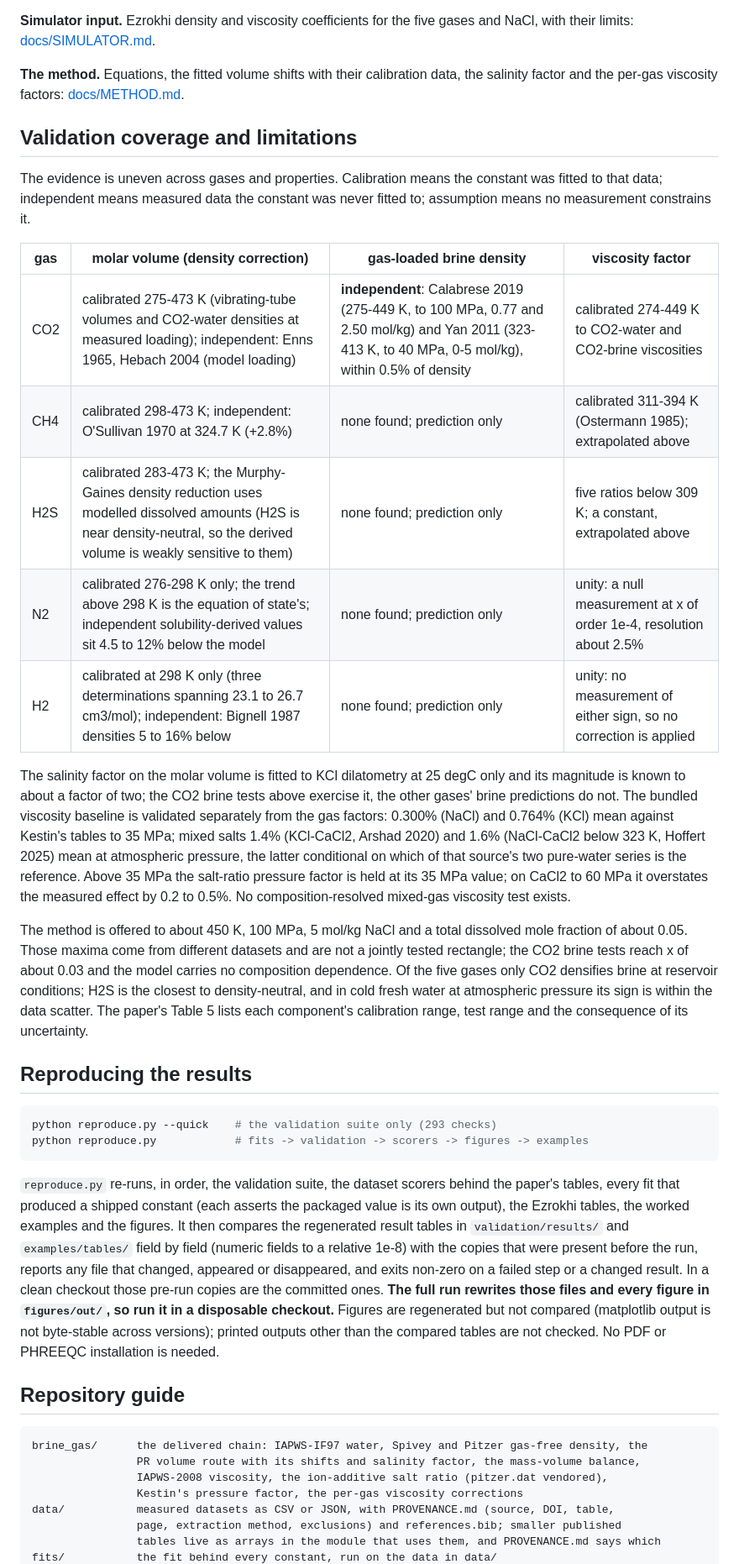
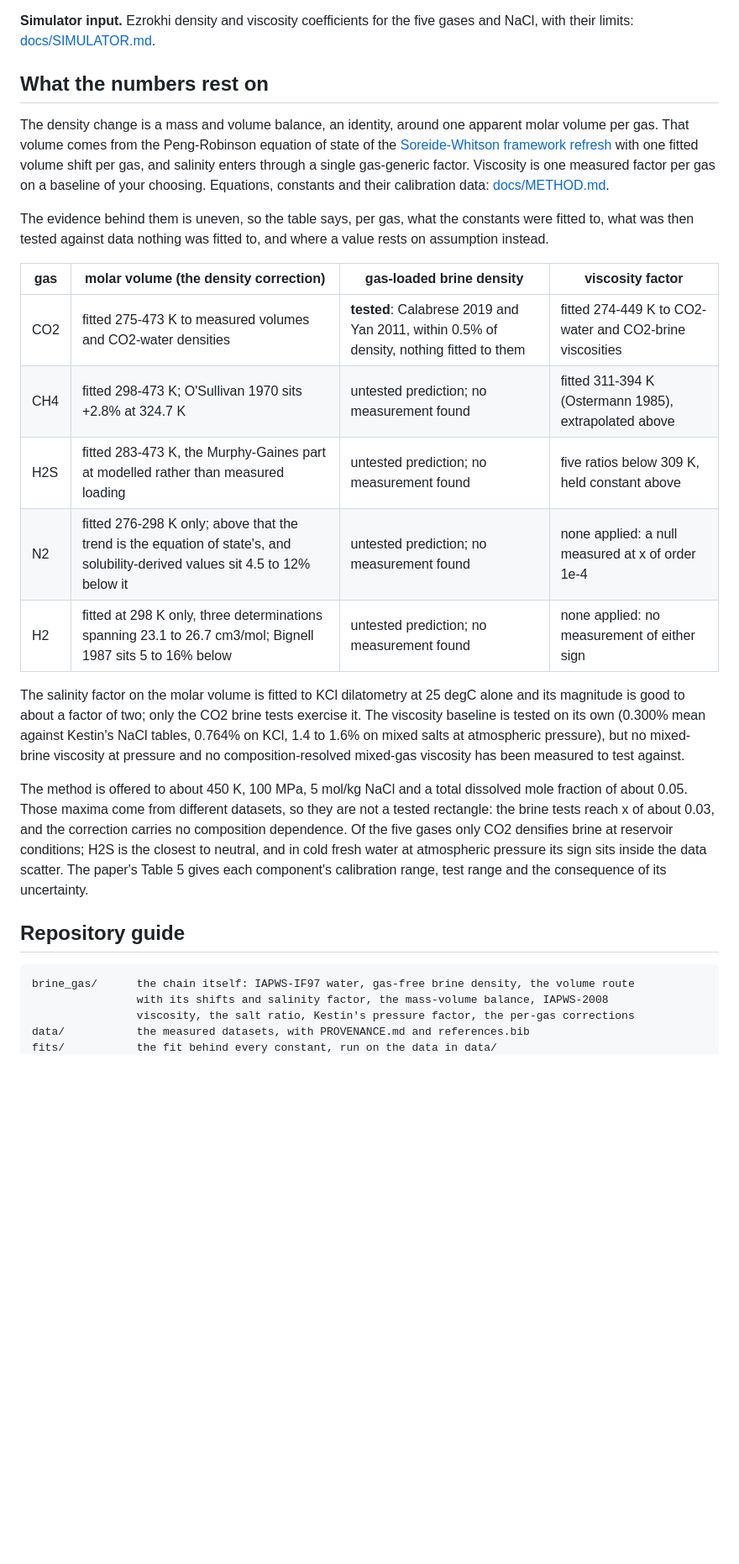
Before and after one commit to mwburgoyne/brine_props, a Markdown page: README.md, the part around one of its changes. Shown at 84% size. Rendered like a GitHub page; blank space fills up the shorter version.

Commit message:
README restructured around reproducing the results and finding the data; simulator page's NaCl paragraph cut to what a user acts on

````diff
--- a/README.md
+++ b/README.md
@@ -89,41 +111,29 @@ mu = gas_saturated_viscosity(T, P, gas_dict=x, S=S) # 0.4176 (factor 1.0373)
 
 **Simulator input.** Ezrokhi density and viscosity coefficients for the five gases and NaCl, with their limits: [docs/SIMULATOR.md](docs/SIMULATOR.md).
 
-**The method.** Equations, the fitted volume shifts with their calibration data, the salinity factor and the per-gas viscosity factors: [docs/METHOD.md](docs/METHOD.md).
+## What the numbers rest on
 
-## Validation coverage and limitations
+The density change is a mass and volume balance, an identity, around one apparent molar volume per gas. That volume comes from the Peng-Robinson equation of state of the [Soreide-Whitson framework refresh](https://github.com/mwburgoyne/SW_Framework_Refresh) with one fitted volume shift per gas, and salinity enters through a single gas-generic factor. Viscosity is one measured factor per gas on a baseline of your choosing. Equations, constants and their calibration data: [docs/METHOD.md](docs/METHOD.md).
 
-The evidence is uneven across gases and properties. Calibration means the constant was fitted to that data; independent means measured data the constant was never fitted to; assumption means no measurement constrains it.
+The evidence behind them is uneven, so the table says, per gas, what the constants were fitted to, what was then tested against data nothing was fitted to, and where a value rests on assumption instead.
 
-| gas | molar volume (density correction) | gas-loaded brine density | viscosity factor |
+| gas | molar volume (the density correction) | gas-loaded brine density | viscosity factor |
 |---|---|---|---|
-| CO2 | calibrated 275-473 K (vibrating-tube volumes and CO2-water densities at measured loading); independent: Enns 1965, Hebach 2004 (model loading) | **independent**: Calabrese 2019 (275-449 K, to 100 MPa, 0.77 and 2.50 mol/kg) and Yan 2011 (323-413 K, to 40 MPa, 0-5 mol/kg), within 0.5% of density | calibrated 274-449 K to CO2-water and CO2-brine viscosities |
-| CH4 | calibrated 298-473 K; independent: O'Sullivan 1970 at 324.7 K (+2.8%) | none found; prediction only | calibrated 311-394 K (Ostermann 1985); extrapolated above |
-| H2S | calibrated 283-473 K; the Murphy-Gaines density reduction uses modelled dissolved amounts (H2S is near density-neutral, so the derived volume is weakly sensitive to them) | none found; prediction only | five ratios below 309 K; a constant, extrapolated above |
-| N2 | calibrated 276-298 K only; the trend above 298 K is the equation of state's; independent solubility-derived values sit 4.5 to 12% below the model | none found; prediction only | unity: a null measurement at x of order 1e-4, resolution about 2.5% |
-| H2 | calibrated at 298 K only (three determinations spanning 23.1 to 26.7 cm3/mol); independent: Bignell 1987 densities 5 to 16% below | none found; prediction only | unity: no measurement of either sign, so no correction is applied |
+| CO2 | fitted 275-473 K to measured volumes and CO2-water densities | **tested**: Calabrese 2019 and Yan 2011, within 0.5% of density, nothing fitted to them | fitted 274-449 K to CO2-water and CO2-brine viscosities |
+| CH4 | fitted 298-473 K; O'Sullivan 1970 sits +2.8% at 324.7 K | untested prediction; no measurement found | fitted 311-394 K (Ostermann 1985), extrapolated above |
+| H2S | fitted 283-473 K, the Murphy-Gaines part at modelled rather than measured loading | untested prediction; no measurement found | five ratios below 309 K, held constant above |
+| N2 | fitted 276-298 K only; above that the trend is the equation of state's, and solubility-derived values sit 4.5 to 12% below it | untested prediction; no measurement found | none applied: a null measured at x of order 1e-4 |
+| H2 | fitted at 298 K only, three determinations spanning 23.1 to 26.7 cm3/mol; Bignell 1987 sits 5 to 16% below | untested prediction; no measurement found | none applied: no measurement of either sign |
 
-The salinity factor on the molar volume is fitted to KCl dilatometry at 25 degC only and its magnitude is known to about a factor of two; the CO2 brine tests above exercise it, the other gases' brine predictions do not. The bundled viscosity baseline is validated separately from the gas factors: 0.300% (NaCl) and 0.764% (KCl) mean against Kestin's tables to 35 MPa; mixed salts 1.4% (KCl-CaCl2, Arshad 2020) and 1.6% (NaCl-CaCl2 below 323 K, Hoffert 2025) mean at atmospheric pressure, the latter conditional on which of that source's two pure-water series is the reference. Above 35 MPa the salt-ratio pressure factor is held at its 35 MPa value; on CaCl2 to 60 MPa it overstates the measured effect by 0.2 to 0.5%. No composition-resolved mixed-gas viscosity test exists.
+The salinity factor on the molar volume is fitted to KCl dilatometry at 25 degC alone and its magnitude is good to about a factor of two; only the CO2 brine tests exercise it. The viscosity baseline is tested on its own (0.300% mean against Kestin's NaCl tables, 0.764% on KCl, 1.4 to 1.6% on mixed salts at atmospheric pressure), but no mixed-brine viscosity at pressure and no composition-resolved mixed-gas viscosity has been measured to test against.
 
-The method is offered to about 450 K, 100 MPa, 5 mol/kg NaCl and a total dissolved mole fraction of about 0.05. Those maxima come from different datasets and are not a jointly tested rectangle; the CO2 brine tests reach x of about 0.03 and the model carries no composition dependence. Of the five gases only CO2 densifies brine at reservoir conditions; H2S is the closest to density-neutral, and in cold fresh water at atmospheric pressure its sign is within the data scatter. The paper's Table 5 lists each component's calibration range, test range and the consequence of its uncertainty.
-
-## Reproducing the results
-
-```bash
-python reproduce.py --quick    # the validation suite only (293 checks)
-python reproduce.py            # fits -> validation -> scorers -> figures -> examples
-```
-
-`reproduce.py` re-runs, in order, the validation suite, the dataset scorers behind the paper's tables, every fit that produced a shipped constant (each asserts the packaged value is its own output), the Ezrokhi tables, the worked examples and the figures. It then compares the regenerated result tables in `validation/results/` and `examples/tables/` field by field (numeric fields to a relative 1e-8) with the copies that were present before the run, reports any file that changed, appeared or disappeared, and exits non-zero on a failed step or a changed result. In a clean checkout those pre-run copies are the committed ones. **The full run rewrites those files and every figure in `figures/out/`, so run it in a disposable checkout.** Figures are regenerated but not compared (matplotlib output is not byte-stable across versions); printed outputs other than the compared tables are not checked. No PDF or PHREEQC installation is needed.
+The method is offered to about 450 K, 100 MPa, 5 mol/kg NaCl and a total dissolved mole fraction of about 0.05. Those maxima come from different datasets, so they are not a tested rectangle: the brine tests reach x of about 0.03, and the correction carries no composition dependence. Of the five gases only CO2 densifies brine at reservoir conditions; H2S is the closest to neutral, and in cold fresh water at atmospheric pressure its sign sits inside the data scatter. The paper's Table 5 gives each component's calibration range, test range and the consequence of its uncertainty.
 
 ## Repository guide
 
 ```
-brine_gas/      the delivered chain: IAPWS-IF97 water, Spivey and Pitzer gas-free density, the
-                PR volume route with its shifts and salinity factor, the mass-volume balance,
-                IAPWS-2008 viscosity, the ion-additive salt ratio (pitzer.dat vendored),
-                Kestin's pressure factor, the per-gas viscosity corrections
-data/           measured datasets as CSV or JSON, with PROVENANCE.md (source, DOI, table,
-                page, extraction method, exclusions) and references.bib; smaller published
-                tables live as arrays in the module that uses them, and PROVENANCE.md says which
+brine_gas/      the chain itself: IAPWS-IF97 water, gas-free brine density, the volume route
+                with its shifts and salinity factor, the mass-volume balance, IAPWS-2008
+                viscosity, the salt ratio, Kestin's pressure factor, the per-gas corrections
+data/           the measured datasets, with PROVENANCE.md and references.bib
 fits/           the fit behind every constant, run on the data in data/
````
Also changed, not shown: other parts of README.md (+30 -10 lines), docs/SIMULATOR.md (+1 -1 lines).
